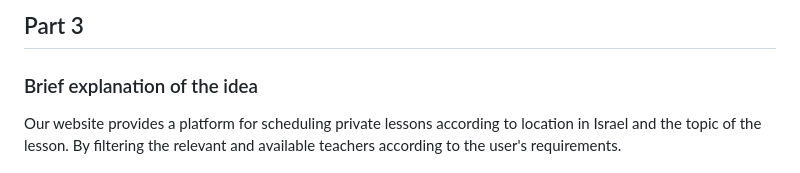
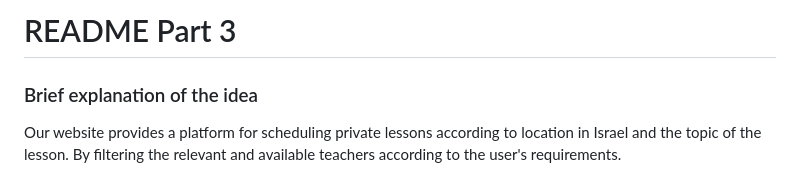
Before and after one commit to adiakriv/group22, a Markdown page: README.md, the part around the change. Drawn GitHub-style.

```diff
--- a/README.md
+++ b/README.md
@@ -1,4 +1,4 @@
-## Part 3
+# README Part 3
 ### Brief explanation of the idea
 Our website provides a platform for scheduling private lessons according to location in Israel and the topic of the lesson. By filtering the relevant and available teachers according to the user's requirements.
 
```
